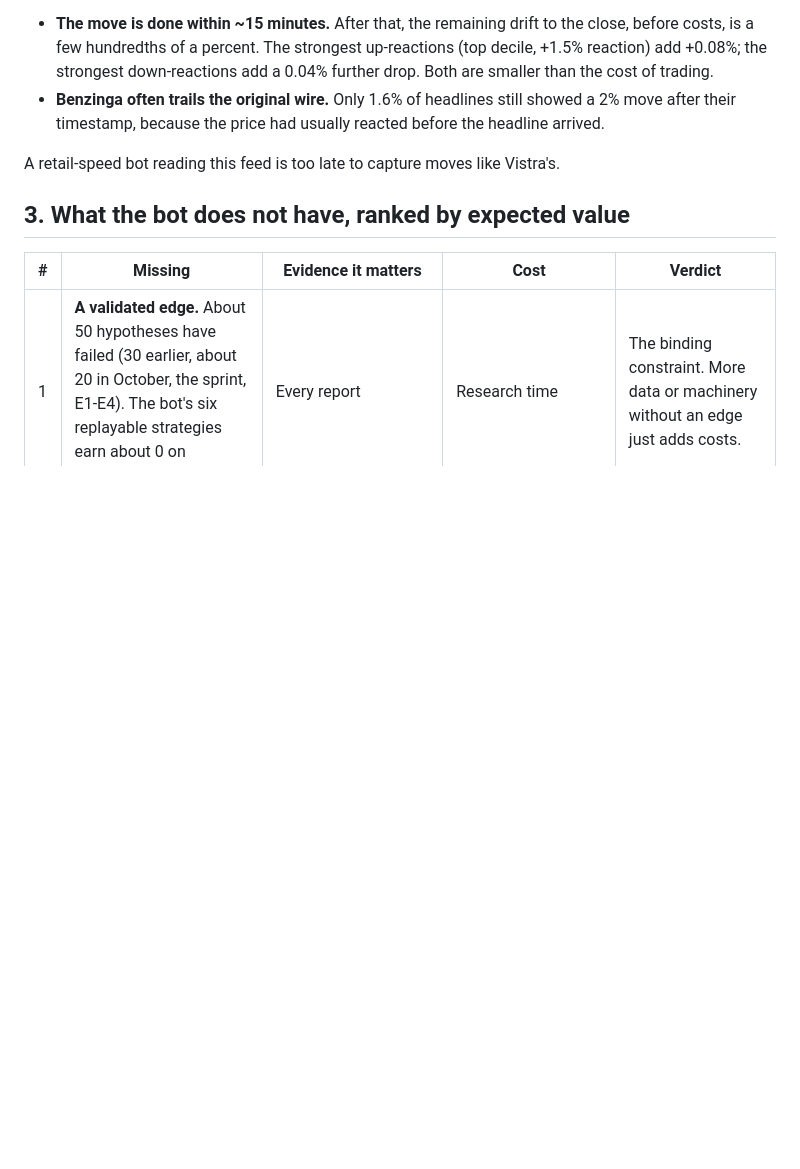
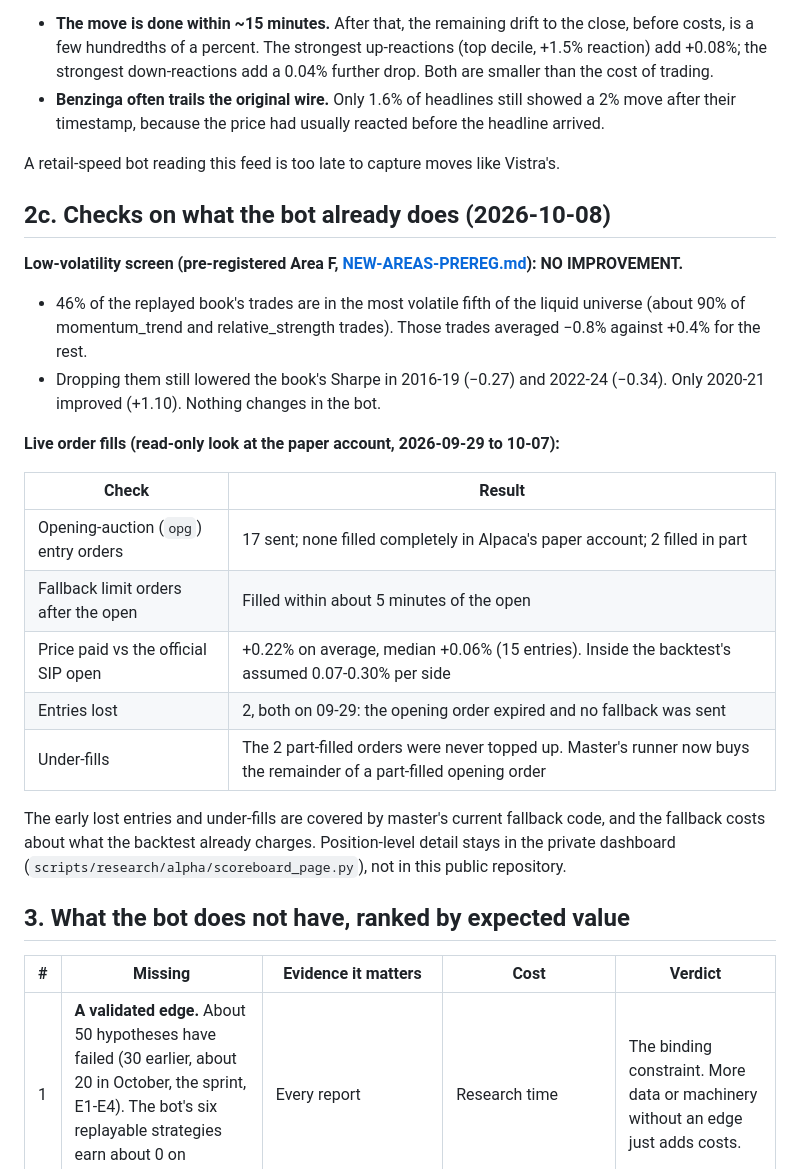
Before and after one commit to HarryKelly-Git/quantlab, a Markdown page: docs/WHAT-THE-BOT-NEEDS.md, the part around the change. Drawn GitHub-style; blank space fills up the shorter version.

Commit message:
What-the-bot-needs: low-vol screen result and a read-only check of the bot's live opening-order fills (fallback costs about what the backtest already charges)
Co-Authored-By: Claude Opus 5.5 <noreply@anthropic.com>
Claude-Session: https://claude.ai/code/session_01Rj7VpwDvTghUge1jjPuGSi

```diff
--- a/docs/WHAT-THE-BOT-NEEDS.md
+++ b/docs/WHAT-THE-BOT-NEEDS.md
@@ -112,6 +112,28 @@ round trip), vs SPY.
 
 A retail-speed bot reading this feed is too late to capture moves like Vistra's.
 
+## 2c. Checks on what the bot already does (2026-10-08)
+
+**Low-volatility screen (pre-registered Area F, [NEW-AREAS-PREREG.md](NEW-AREAS-PREREG.md)): NO IMPROVEMENT.**
+- 46% of the replayed book's trades are in the most volatile fifth of the liquid universe (about 90% of
+  momentum_trend and relative_strength trades). Those trades averaged −0.8% against +0.4% for the rest.
+- Dropping them still lowered the book's Sharpe in 2016-19 (−0.27) and 2022-24 (−0.34). Only 2020-21
+  improved (+1.10). Nothing changes in the bot.
+
+**Live order fills (read-only look at the paper account, 2026-09-29 to 10-07):**
+
+| Check | Result |
+|---|---|
+| Opening-auction (`opg`) entry orders | 17 sent; none filled completely in Alpaca's paper account; 2 filled in part |
+| Fallback limit orders after the open | Filled within about 5 minutes of the open |
+| Price paid vs the official SIP open | +0.22% on average, median +0.06% (15 entries). Inside the backtest's assumed 0.07-0.30% per side |
+| Entries lost | 2, both on 09-29: the opening order expired and no fallback was sent |
+| Under-fills | The 2 part-filled orders were never topped up. Master's runner now buys the remainder of a part-filled opening order |
+
+The early lost entries and under-fills are covered by master's current fallback code, and the fallback
+costs about what the backtest already charges. Position-level detail stays in the private dashboard
+(`scripts/research/alpha/scoreboard_page.py`), not in this public repository.
+
 ## 3. What the bot does not have, ranked by expected value
 
 | # | Missing | Evidence it matters | Cost | Verdict |
```
